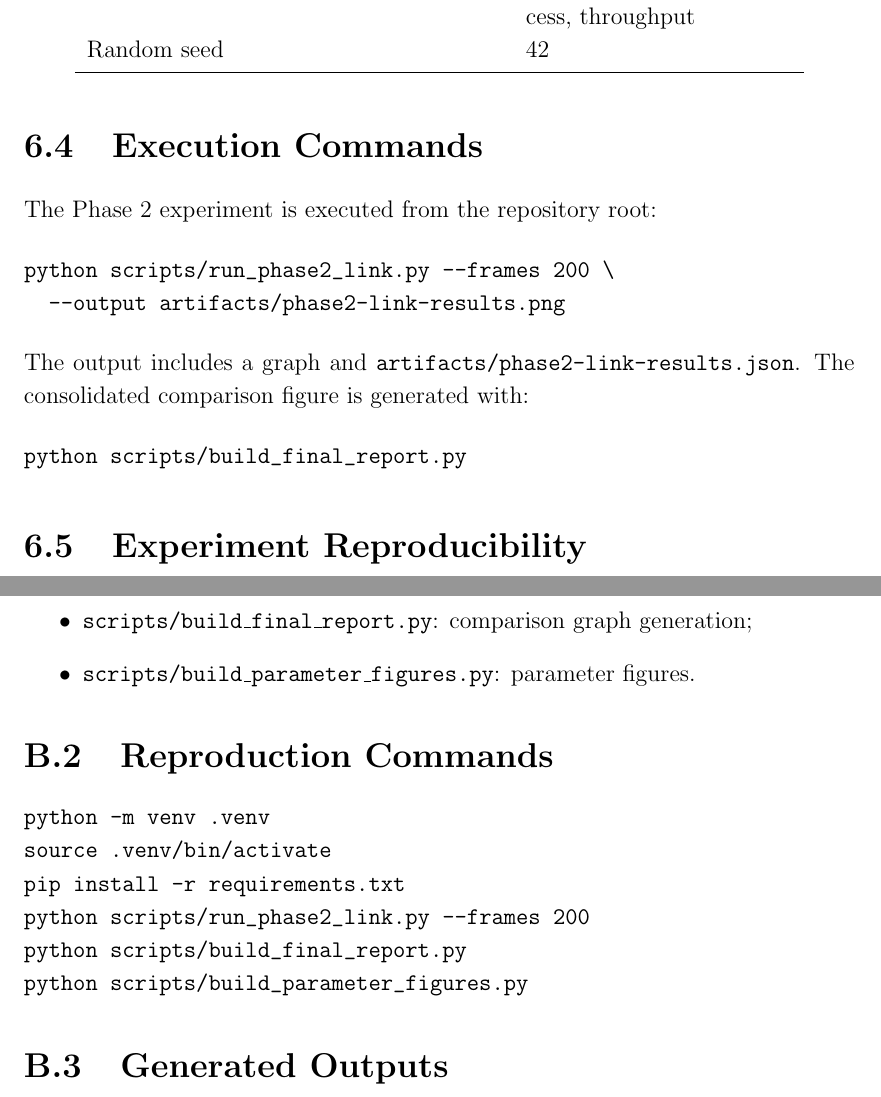
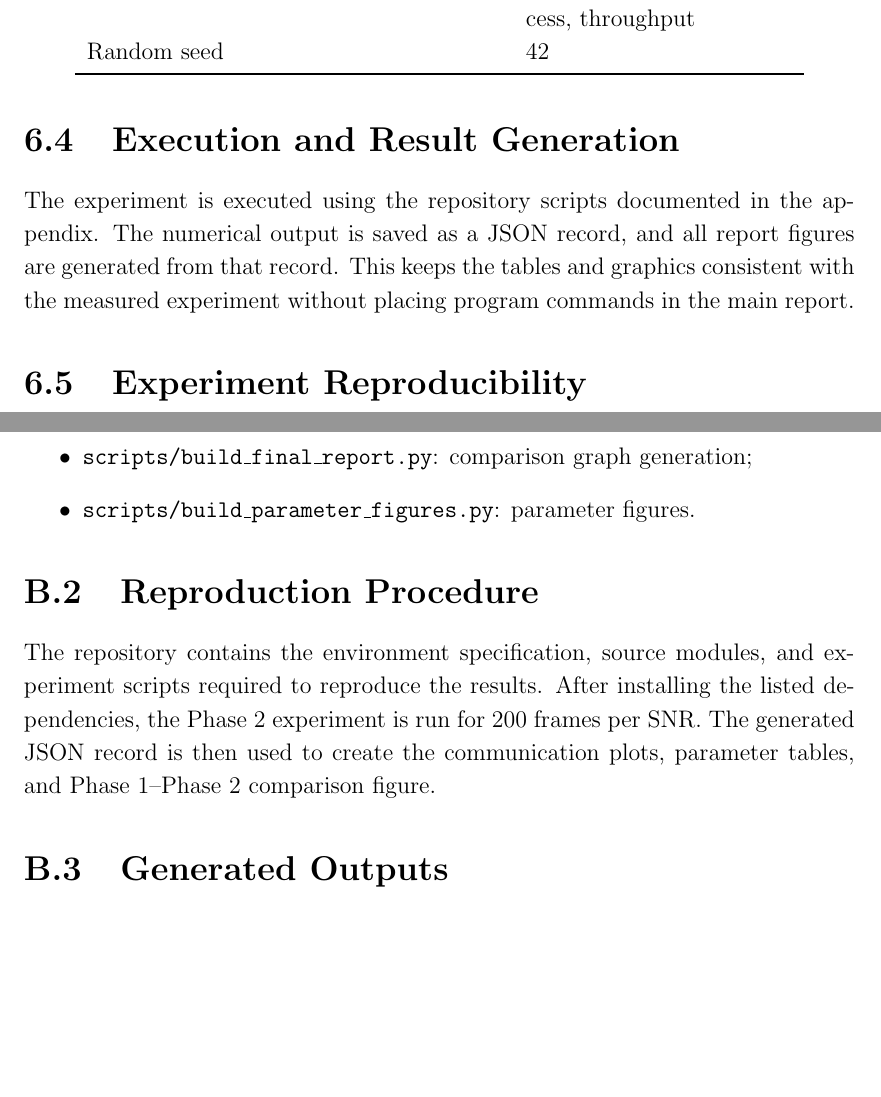
Before and after one commit to Virav357/AMC, a LaTeX thesis (MainFile.tex): two parts of pages 41 and 53 of 55, joined at a grey line, cut so that both start at the same text, the shorter picture padded with empty space. Compiled offline with pdfLaTeX.

Commit message:
Finalize Phase 2 report package
Co-authored-by: Copilot <223556219+Copilot@users.noreply.github.com>

```diff
--- a/MainFile.tex
+++ b/MainFile.tex
@@ -604,18 +604,12 @@ Random seed & 42\\
 \end{tabular}
 \end{table}
 
-\section{Execution Commands}
-The Phase 2 experiment is executed from the repository root:
-\begin{verbatim}
-python scripts/run_phase2_link.py --frames 200 \
-  --output artifacts/phase2-link-results.png
-\end{verbatim}
-The output includes a graph and
-\texttt{artifacts/phase2-link-results.json}. The consolidated comparison
-figure is generated with:
-\begin{verbatim}
-python scripts/build_final_report.py
-\end{verbatim}
+\section{Execution and Result Generation}
+The experiment is executed using the repository scripts documented in the
+appendix. The numerical output is saved as a JSON record, and all report
+figures are generated from that record. This keeps the tables and graphics
+consistent with the measured experiment without placing program commands in
+the main report.
 
 \section{Experiment Reproducibility}
 The final experiment uses seed 42, fixed modulation candidates, a fixed SNR
@@ -831,15 +825,12 @@ The complete implementation is maintained in the project repository:
 \item \texttt{scripts/build\_parameter\_figures.py}: parameter figures.
 \end{itemize}
 
-\section{Reproduction Commands}
-\begin{verbatim}
-python -m venv .venv
-source .venv/bin/activate
-pip install -r requirements.txt
-python scripts/run_phase2_link.py --frames 200
-python scripts/build_final_report.py
-python scripts/build_parameter_figures.py
-\end{verbatim}
+\section{Reproduction Procedure}
+The repository contains the environment specification, source modules, and
+experiment scripts required to reproduce the results. After installing the
+listed dependencies, the Phase 2 experiment is run for 200 frames per SNR.
+The generated JSON record is then used to create the communication plots,
+parameter tables, and Phase 1--Phase 2 comparison figure.
 
 \section{Generated Outputs}
 The Phase 2 experiment generates
```
Also changed, not shown: artifacts/final-phase1-phase2-comparison.png, artifacts/phase1-parameters-results.png, artifacts/phase2-link-results.png, artifacts/phase2-parameters-results.png, artifacts/phase2-system-architecture.png, MainFile.tex (24 more changed lines), 4 other files.
